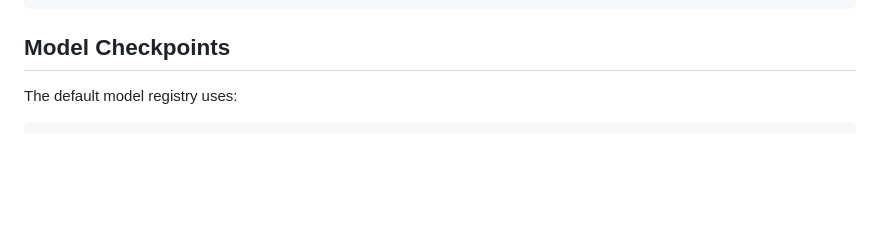
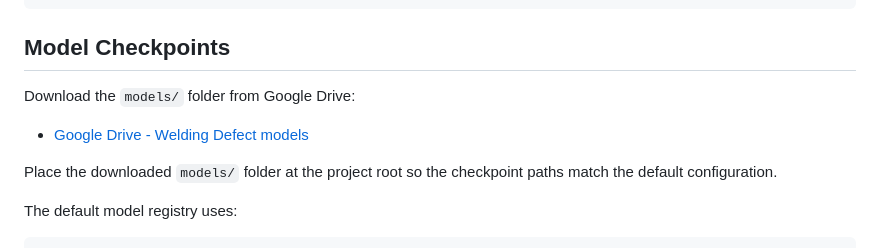
Before and after one commit to AnhDuy17042005/Welding-Defect-Detection-System, a Markdown page: README.md, the part around the change. Drawn GitHub-style; blank space fills up the shorter version.

Commit message:
Add models link

````diff
--- a/README.md
+++ b/README.md
@@ -96,6 +96,12 @@ python -m pip install -r requirements.txt
 ```
 
 ## Model Checkpoints
+
+Download the `models/` folder from Google Drive:
+
+- [Google Drive - Welding Defect models](https://drive.google.com/drive/folders/1GF85uVbV8jkwjfzdymWgQn092-NTCcLT?usp=sharing)
+
+Place the downloaded `models/` folder at the project root so the checkpoint paths match the default configuration.
 
 The default model registry uses:
 
````
